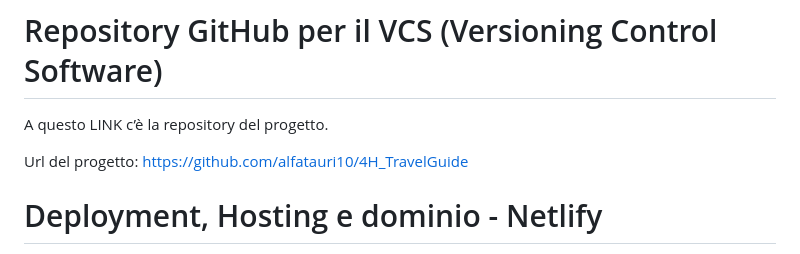
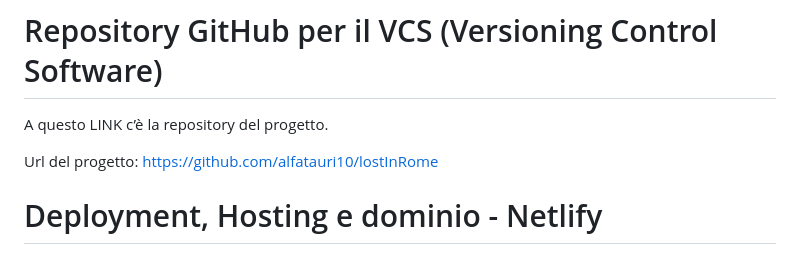
Before and after one commit to alfatauri10/lostInRome, a Markdown page: README.md, the part around the change. Drawn GitHub-style.

```diff
--- a/README.md
+++ b/README.md
@@ -239,7 +239,7 @@ Il sito dovrà prevedere una sezione accessibile dal menù che consentirà agli
 
 A questo LINK c’è la repository del progetto.
 
-Url del progetto: https://github.com/alfatauri10/4H_TravelGuide
+Url del progetto: https://github.com/alfatauri10/lostInRome
 
 # Deployment, Hosting e dominio - Netlify
 Come sito di hosting abbiamo scelto di usare **Netlify** a cui è stata collegata la repository **GitHub** del progetto.
```
